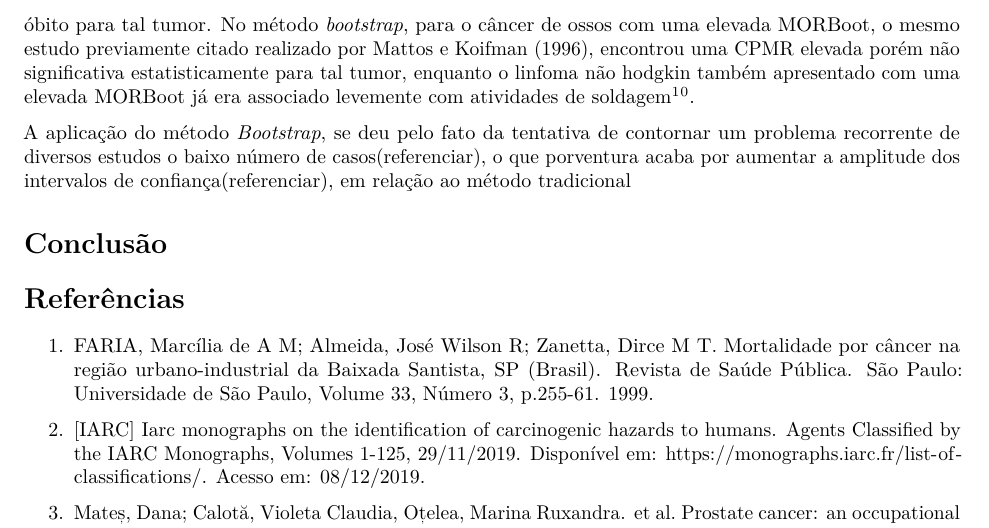
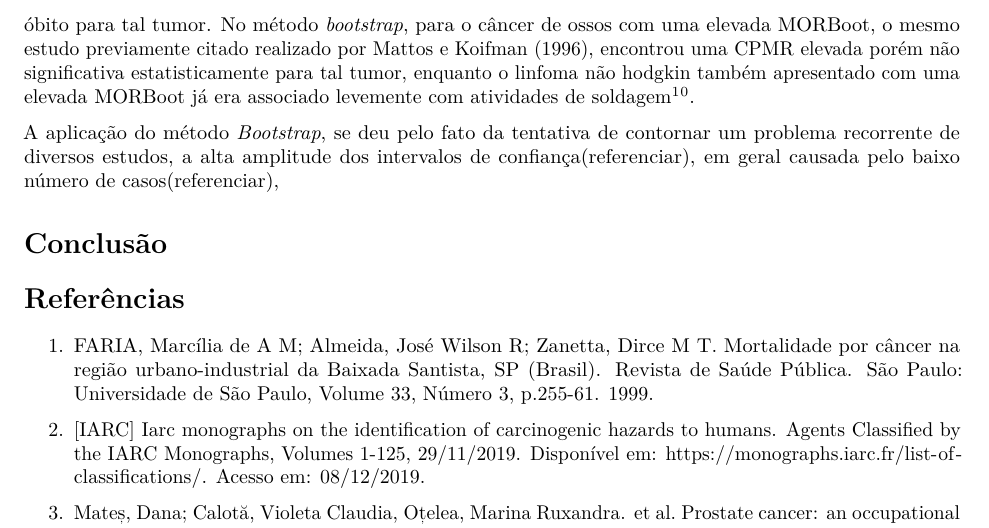
Before and after one commit to marreapato/Mortalidade_Cancer_Hidreletrica, an R Markdown document (Artigo.rmd): part of page 5 of 12, cut so that both start at the same text. Rendered offline with R 4.5, knitr and Pandoc, then LaTeX, with nearby package versions; drawn as R Markdown's standard PDF in place of the format the file asks for.

Commit message:
Update Artigo.rmd

```diff
--- a/Artigo.rmd
+++ b/Artigo.rmd
@@ -84,7 +84,7 @@ library(rticles)
 
   Para o câncer de bexiga, identificado com alta chance de óbito no método *bootstrap*, o mesmo estudo realizado na Suécia (Håkansson et al., 2002) cita que em um estudo anterior realizado em uma coorte populacional do país, foram achadas diversas associações leves entre a exposição a CEM e neoplasia maligna, dentre as quais e há a associação para homens expostos a campos eletromagnéticos e o câncer de bexiga. Outro estudo referente mortalidade por câncer em trabalhadores de uma companhia geradora de eletricidade do estado de São Paulo $\!\!^5$ encontrou uma CPMR no câncer de bexiga elevada para trabalhadores com alta exposição a eletricidade segundo Mattos e Koifman (1996,p.568)“No grupo de alta exposição, foram encontradas CPMRs elevadas e estatisticamente significativas, embora com um IC amplo, devido ao pequeno número de casos, para câncer de bexiga (CPMR 4,17; IC 95% 1,35-9,72)[. . . ]”, mais uma vez o fato de não haver o acesso aos hábitos de tabagismo dos trabalhadores pode ser um fator que dificulte a afirmação de uma maior chance de óbito para tal tumor. No método *bootstrap*, para o câncer de ossos com uma elevada MORBoot, o mesmo estudo previamente citado realizado por Mattos e Koifman (1996), encontrou uma CPMR elevada porém não significativa estatisticamente para tal tumor, enquanto o linfoma não hodgkin também apresentado com uma elevada MORBoot já era associado levemente com atividades de soldagem $\!\!^1$ $\!\!^0$.
 
-  A aplicação do método *Bootstrap*, se deu pelo fato da tentativa de contornar um problema recorrente de diversos estudos o baixo número de casos(referenciar), o que porventura acaba por aumentar a amplitude dos intervalos de confiança(referenciar), em relação ao método tradicional
+  A aplicação do método *Bootstrap*, se deu pelo fato da tentativa de contornar um problema recorrente de diversos estudos, a alta amplitude dos intervalos de confiança(referenciar), em geral causada pelo baixo número de casos(referenciar),
 
 
 
```
